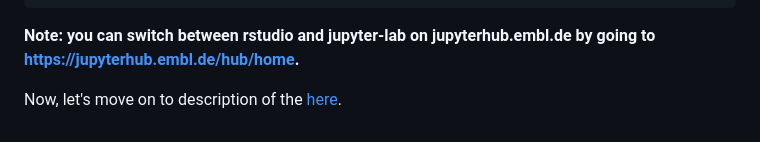
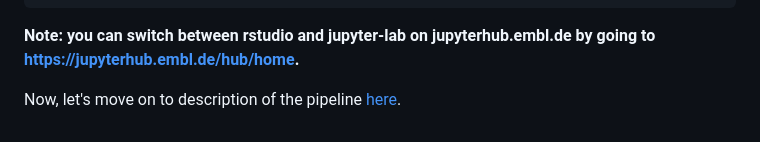
Before and after one commit to zimmermann-kogadeeva-group/OmicsPredocCourse, a Markdown page: README.md, the part around the change. Rendered like a GitHub page.

Commit message:
Fixed small typo in README.

```diff
--- a/README.md
+++ b/README.md
@@ -122,4 +122,4 @@ renv::install("here")
 **Note: you can switch between rstudio and jupyter-lab on jupyterhub.embl.de by
 going to <https://jupyterhub.embl.de/hub/home>.**
 
-Now, let's move on to description of the [here](Notebooks/00_pipeline.md).
+Now, let's move on to description of the pipeline [here](Notebooks/00_pipeline.md).
```
